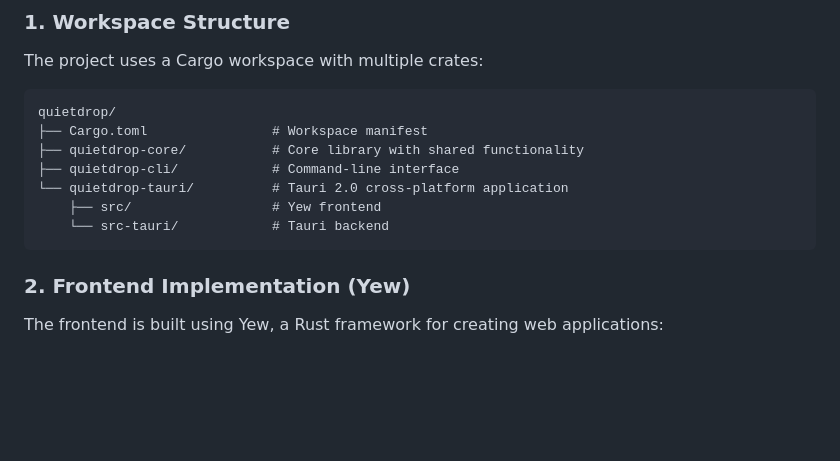
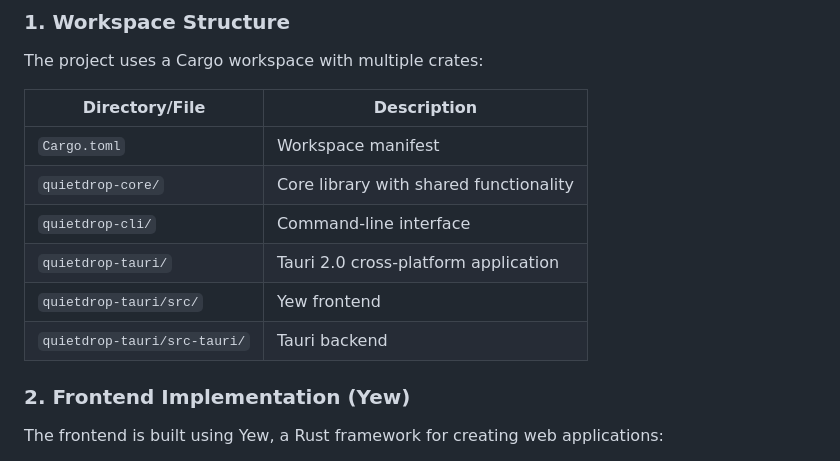
Before and after one commit to chizy7/QuietDrop, a Markdown page: docs/TAURI_ARCHITECTURE.md, the part around the change. Drawn GitHub-style; blank space fills up the shorter version.

Commit message:
Minor docs update

````diff
--- a/docs/TAURI_ARCHITECTURE.md
+++ b/docs/TAURI_ARCHITECTURE.md
@@ -66,15 +66,14 @@ graph TD
 
 The project uses a Cargo workspace with multiple crates:
 
-```
-quietdrop/
-├── Cargo.toml                # Workspace manifest
-├── quietdrop-core/           # Core library with shared functionality
-├── quietdrop-cli/            # Command-line interface
-└── quietdrop-tauri/          # Tauri 2.0 cross-platform application
-    ├── src/                  # Yew frontend
-    └── src-tauri/            # Tauri backend
-```
+| **Directory/File** | **Description** |
+|----------------|-------------|
+| `Cargo.toml` | Workspace manifest |
+| `quietdrop-core/` | Core library with shared functionality |
+| `quietdrop-cli/` | Command-line interface |
+| `quietdrop-tauri/` | Tauri 2.0 cross-platform application |
+| `quietdrop-tauri/src/` | Yew frontend |
+| `quietdrop-tauri/src-tauri/` | Tauri backend |
 
 ### 2. Frontend Implementation (Yew)
 
````
